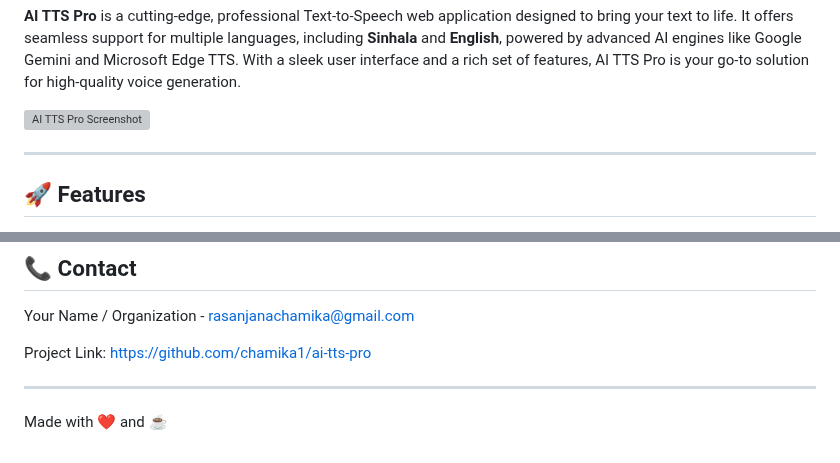
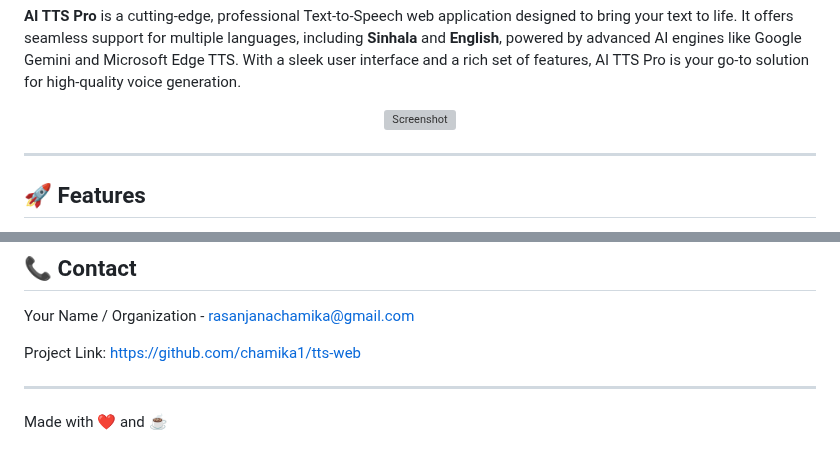
Before and after one commit to Ashen1217/tts-web, a Markdown page: README.md, 2 parts joined by grey strips. GitHub-like rendering; grey boxes are pictures that could not be loaded.

```diff
--- a/README.md
+++ b/README.md
@@ -13,9 +13,11 @@
 
 **AI TTS Pro** is a cutting-edge, professional Text-to-Speech web application designed to bring your text to life. It offers seamless support for multiple languages, including **Sinhala** and **English**, powered by advanced AI engines like Google Gemini and Microsoft Edge TTS. With a sleek user interface and a rich set of features, AI TTS Pro is your go-to solution for high-quality voice generation.
 
-<a href="https://i.ibb.co/d44pHrpV/Screenshot-2025-06-07-203730.png" target="_blank">
-  <img src="https://i.ibb.co/d44pHrpV/Screenshot-2025-06-07-203730.png" alt="AI TTS Pro Screenshot" style="max-width: 100%; height: auto;" />
-</a>
+<p align="center">
+  <a href="https://i.ibb.co/d44pHrpV/Screenshot-2025-06-07-203730.png" target="_blank">
+    <img src="https://i.ibb.co/d44pHrpV/Screenshot-2025-06-07-203730.png" alt="Screenshot" style="max-width: 100%; height: auto;" />
+  </a>
+</p>
 
 
 
@@ -177,7 +179,7 @@ This project is licensed under the **MIT License**. See the [LICENSE](LICENSE) f
 
 Your Name / Organization - rasanjanachamika@gmail.com
 
-Project Link: [https://github.com/chamika1/ai-tts-pro](https://github.com/chamika1/ai-tts-pro)
+Project Link: [https://github.com/chamika1/tts-web](https://github.com/chamika1/tts-web)
 
 ---
 
```
